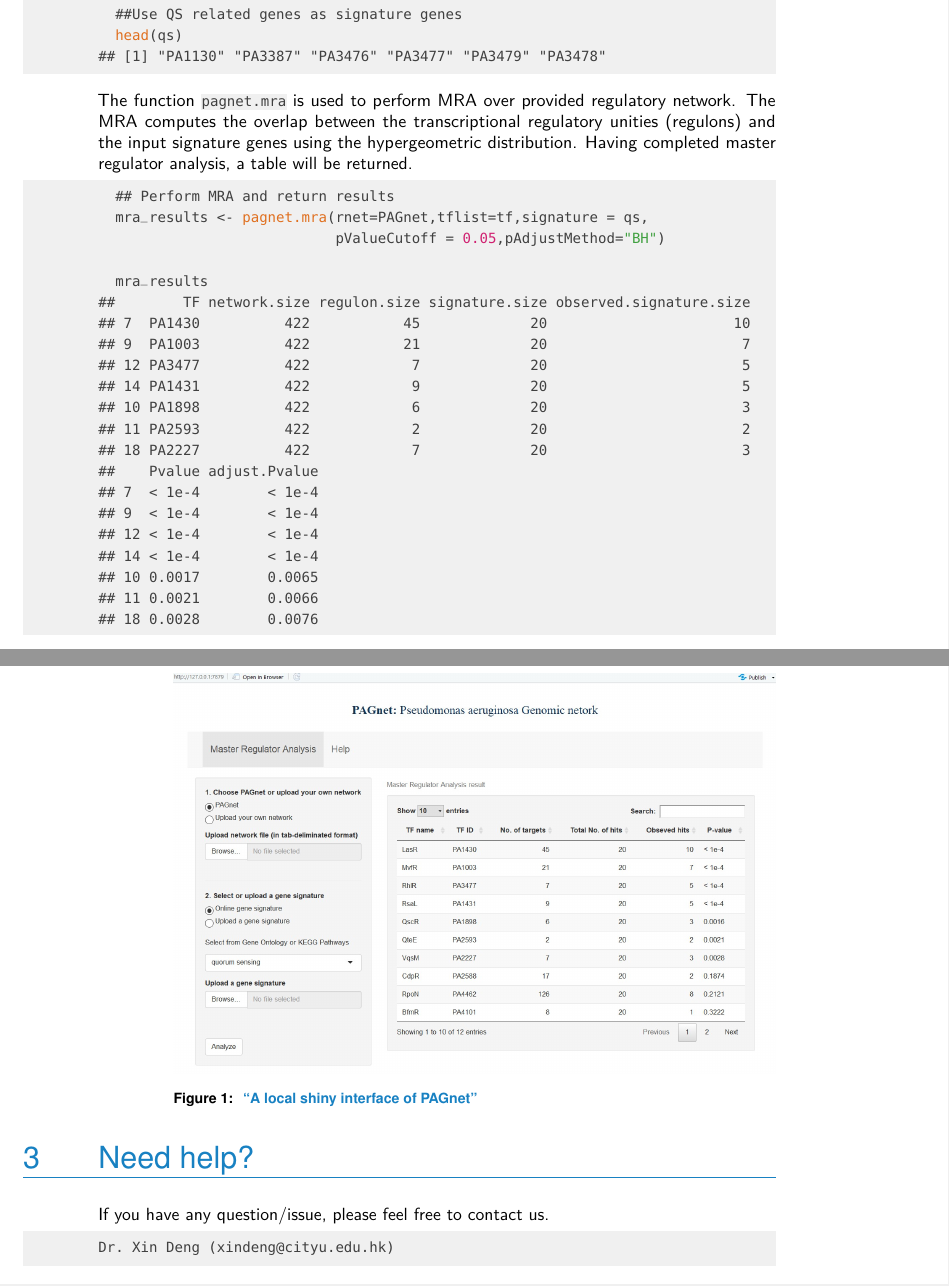
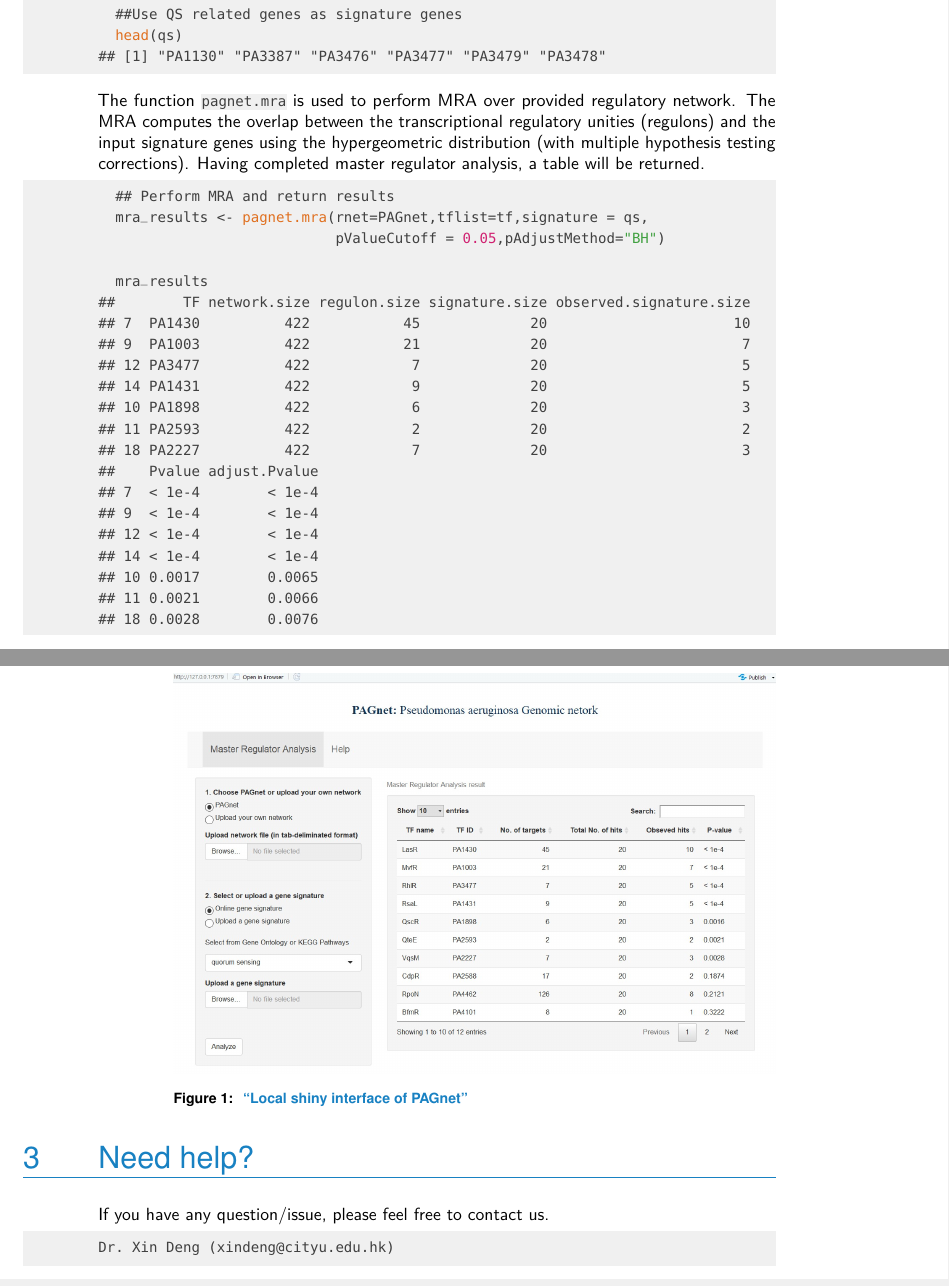
Before and after one commit to CityUHK-CompBio/PAGnet, an R Markdown document (vignettes/PAGnet.Rmd): two parts of pages 3 and 4 of 5, joined at a grey line, cut so that both start at the same text. The pictures show the output file vignettes/PAGnet.pdf that the author committed with the source.

Commit message:
Revise README

````diff
--- a/vignettes/PAGnet.Rmd
+++ b/vignettes/PAGnet.Rmd
@@ -75,7 +75,7 @@ A character vector of locus tag should be provide as signature genes.
   head(qs)
 ```
 
-The function `pagnet.mra` is used to perform MRA over provided regulatory network. The MRA computes the overlap between the transcriptional regulatory unities (regulons) and the input signature genes using the hypergeometric distribution. Having completed master regulator analysis, a table will be returned.
+The function `pagnet.mra` is used to perform MRA over provided regulatory network. The MRA computes the overlap between the transcriptional regulatory unities (regulons) and the input signature genes using the hypergeometric distribution (with multiple hypothesis testing corrections). Having completed master regulator analysis, a table will be returned.
 
 ```{r}
   ## Perform MRA and return results
@@ -94,7 +94,7 @@ The function `pagnet.mra.interface` is used to call a local shiny interface to p
   pagnet.mra.interface()
 ```
 
-!["A local shiny interface of PAGnet"](figures/localshiny1.jpg)
+!["Local shiny interface of PAGnet"](figures/localshiny1.jpg)
 
 # Need help?
 
````
Also changed, not shown: README.md, vignettes/PAGnet.pdf, 1 other file.
